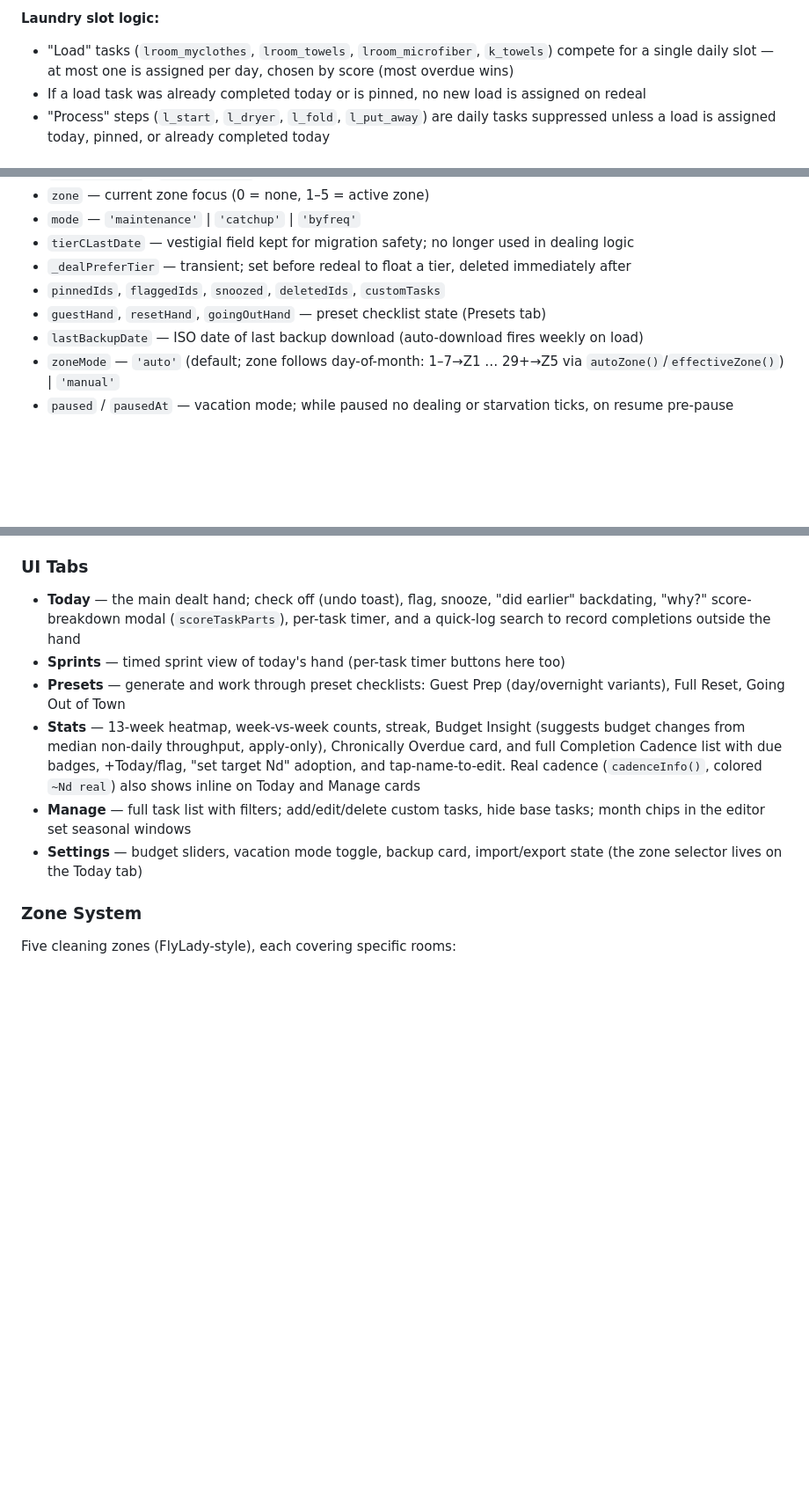
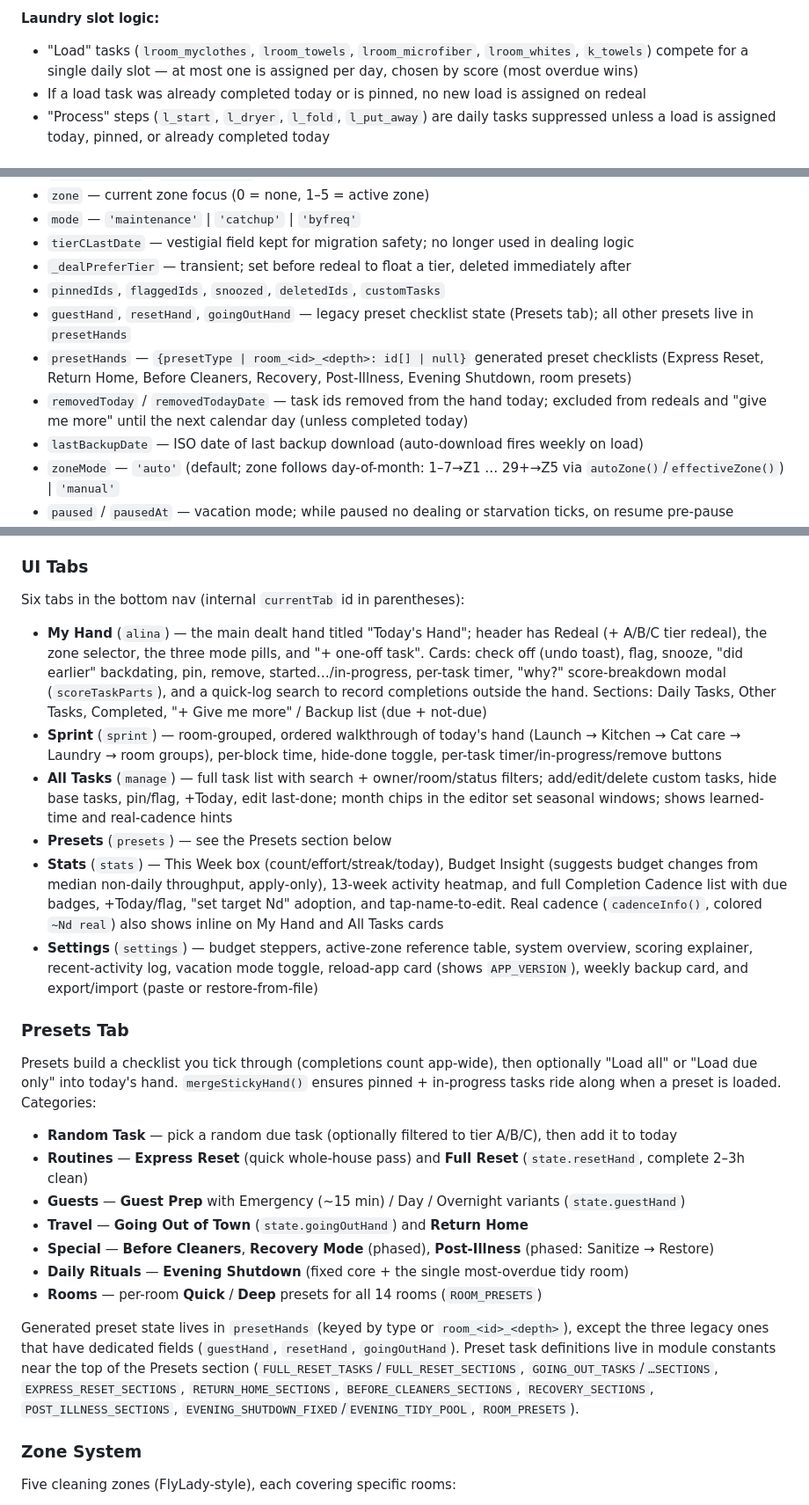
Before and after one commit to aluke0311/hometasks, a Markdown page: CLAUDE.md, 3 parts joined by grey strips. Shown at 88% size. Drawn GitHub-style; blank space fills up the shorter version.

```diff
--- a/CLAUDE.md
+++ b/CLAUDE.md
@@ -63,7 +65,7 @@ If `_dealPreferTier` is set (via redeal with tier button), tasks of that tier fl
 **Flagged tasks:** enter the pool even when not yet due (flag bypasses `isDue`) and fill **first in every mode** — critical for By Freq, where the raw-frequency sort would otherwise ignore the -50 flag bonus entirely. They count against the budget and dealing stops at the limit, except the first flagged task is always dealt (so flagging guarantees surfacing even when the budget is spent). Flagged tasks that don't fit, and `getOverflowTasks()` generally, surface via "+ Give me more", which includes flagged not-yet-due tasks.
 
 **Laundry slot logic:**
-- "Load" tasks (`lroom_myclothes`, `lroom_towels`, `lroom_microfiber`, `k_towels`) compete for a single daily slot — at most one is assigned per day, chosen by score (most overdue wins)
+- "Load" tasks (`lroom_myclothes`, `lroom_towels`, `lroom_microfiber`, `lroom_whites`, `k_towels`) compete for a single daily slot — at most one is assigned per day, chosen by score (most overdue wins)
 - If a load task was already completed today or is pinned, no new load is assigned on redeal
 - "Process" steps (`l_start`, `l_dryer`, `l_fold`, `l_put_away`) are daily tasks suppressed unless a load is assigned today, pinned, or already completed today
 
@@ -88,7 +90,9 @@ Stored in `localStorage` as JSON under `STORAGE_KEY = 'hometasks_v8'`. Key field
 - `tierCLastDate` — vestigial field kept for migration safety; no longer used in dealing logic
 - `_dealPreferTier` — transient; set before redeal to float a tier, deleted immediately after
 - `pinnedIds`, `flaggedIds`, `snoozed`, `deletedIds`, `customTasks`
-- `guestHand`, `resetHand`, `goingOutHand` — preset checklist state (Presets tab)
+- `guestHand`, `resetHand`, `goingOutHand` — legacy preset checklist state (Presets tab); all other presets live in `presetHands`
+- `presetHands` — `{presetType | room_<id>_<depth>: id[] | null}` generated preset checklists (Express Reset, Return Home, Before Cleaners, Recovery, Post-Illness, Evening Shutdown, room presets)
+- `removedToday` / `removedTodayDate` — task ids removed from the hand today; excluded from redeals and "give me more" until the next calendar day (unless completed today)
 - `lastBackupDate` — ISO date of last backup download (auto-download fires weekly on load)
 - `zoneMode` — `'auto'` (default; zone follows day-of-month: 1–7→Z1 … 29+→Z5 via `autoZone()`/`effectiveZone()`) | `'manual'`
 - `paused` / `pausedAt` — vacation mode; while paused no dealing or starvation ticks, on resume pre-pause completion timestamps shift forward by the pause duration
@@ -98,12 +102,28 @@ Stored in `localStorage` as JSON under `STORAGE_KEY = 'hometasks_v8'`. Key field
 
 ### UI Tabs
 
-- **Today** — the main dealt hand; check off (undo toast), flag, snooze, "did earlier" backdating, "why?" score-breakdown modal (`scoreTaskParts`), per-task timer, and a quick-log search to record completions outside the hand
-- **Sprints** — timed sprint view of today's hand (per-task timer buttons here too)
-- **Presets** — generate and work through preset checklists: Guest Prep (day/overnight variants), Full Reset, Going Out of Town
-- **Stats** — 13-week heatmap, week-vs-week counts, streak, Budget Insight (suggests budget changes from median non-daily throughput, apply-only), Chronically Overdue card, and full Completion Cadence list with due badges, +Today/flag, "set target Nd" adoption, and tap-name-to-edit. Real cadence (`cadenceInfo()`, colored `~Nd real`) also shows inline on Today and Manage cards
-- **Manage** — full task list with filters; add/edit/delete custom tasks, hide base tasks; month chips in the editor set seasonal windows
-- **Settings** — budget sliders, vacation mode toggle, backup card, import/export state (the zone selector lives on the Today tab)
+Six tabs in the bottom nav (internal `currentTab` id in parentheses):
+
+- **My Hand** (`alina`) — the main dealt hand titled "Today's Hand"; header has Redeal (+ A/B/C tier redeal), the zone selector, the three mode pills, and "+ one-off task". Cards: check off (undo toast), flag, snooze, "did earlier" backdating, pin, remove, started…/in-progress, per-task timer, "why?" score-breakdown modal (`scoreTaskParts`), and a quick-log search to record completions outside the hand. Sections: Daily Tasks, Other Tasks, Completed, "+ Give me more" / Backup list (due + not-due)
+- **Sprint** (`sprint`) — room-grouped, ordered walkthrough of today's hand (Launch → Kitchen → Cat care → Laundry → room groups), per-block time, hide-done toggle, per-task timer/in-progress/remove buttons
+- **All Tasks** (`manage`) — full task list with search + owner/room/status filters; add/edit/delete custom tasks, hide base tasks, pin/flag, +Today, edit last-done; month chips in the editor set seasonal windows; shows learned-time and real-cadence hints
+- **Presets** (`presets`) — see the Presets section below
+- **Stats** (`stats`) — This Week box (count/effort/streak/today), Budget Insight (suggests budget changes from median non-daily throughput, apply-only), 13-week activity heatmap, and full Completion Cadence list with due badges, +Today/flag, "set target Nd" adoption, and tap-name-to-edit. Real cadence (`cadenceInfo()`, colored `~Nd real`) also shows inline on My Hand and All Tasks cards
+- **Settings** (`settings`) — budget steppers, active-zone reference table, system overview, scoring explainer, recent-activity log, vacation mode toggle, reload-app card (shows `APP_VERSION`), weekly backup card, and export/import (paste or restore-from-file)
+
+### Presets Tab
+
+Presets build a checklist you tick through (completions count app-wide), then optionally "Load all" or "Load due only" into today's hand. `mergeStickyHand()` ensures pinned + in-progress tasks ride along when a preset is loaded. Categories:
+
+- **Random Task** — pick a random due task (optionally filtered to tier A/B/C), then add it to today
+- **Routines** — **Express Reset** (quick whole-house pass) and **Full Reset** (`state.resetHand`, complete 2–3h clean)
+- **Guests** — **Guest Prep** with Emergency (~15 min) / Day / Overnight variants (`state.guestHand`)
+- **Travel** — **Going Out of Town** (`state.goingOutHand`) and **Return Home**
+- **Special** — **Before Cleaners**, **Recovery Mode** (phased), **Post-Illness** (phased: Sanitize → Restore)
+- **Daily Rituals** — **Evening Shutdown** (fixed core + the single most-overdue tidy room)
+- **Rooms** — per-room **Quick** / **Deep** presets for all 14 rooms (`ROOM_PRESETS`)
+
+Generated preset state lives in `presetHands` (keyed by type or `room_<id>_<depth>`), except the three legacy ones that have dedicated fields (`guestHand`, `resetHand`, `goingOutHand`). Preset task definitions live in module constants near the top of the Presets section (`FULL_RESET_TASKS`/`FULL_RESET_SECTIONS`, `GOING_OUT_TASKS`/`…SECTIONS`, `EXPRESS_RESET_SECTIONS`, `RETURN_HOME_SECTIONS`, `BEFORE_CLEANERS_SECTIONS`, `RECOVERY_SECTIONS`, `POST_ILLNESS_SECTIONS`, `EVENING_SHUTDOWN_FIXED`/`EVENING_TIDY_POOL`, `ROOM_PRESETS`).
 
 ### Zone System
 
```
Also changed, not shown: other parts of CLAUDE.md (+23 -6 lines), DOCUMENTATION.md (added, +509 -0 lines).
